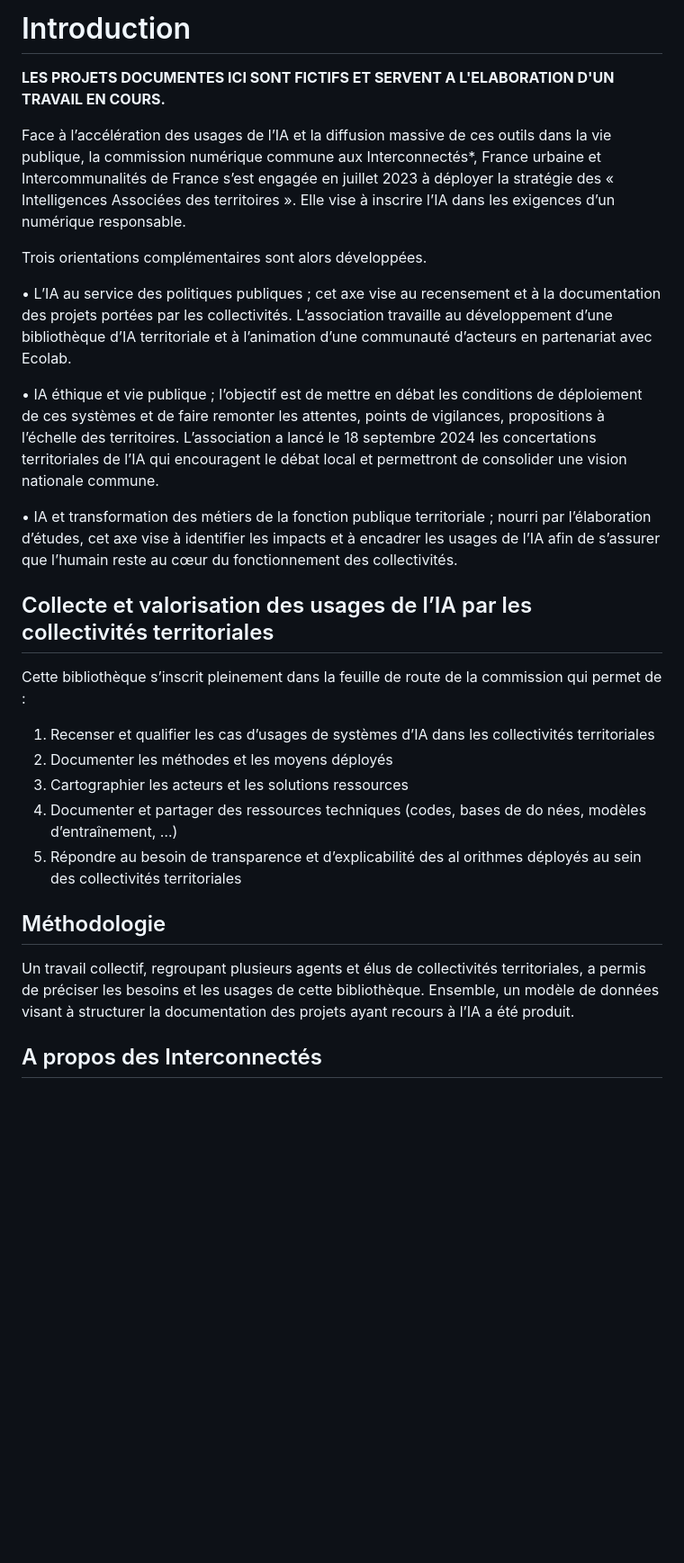
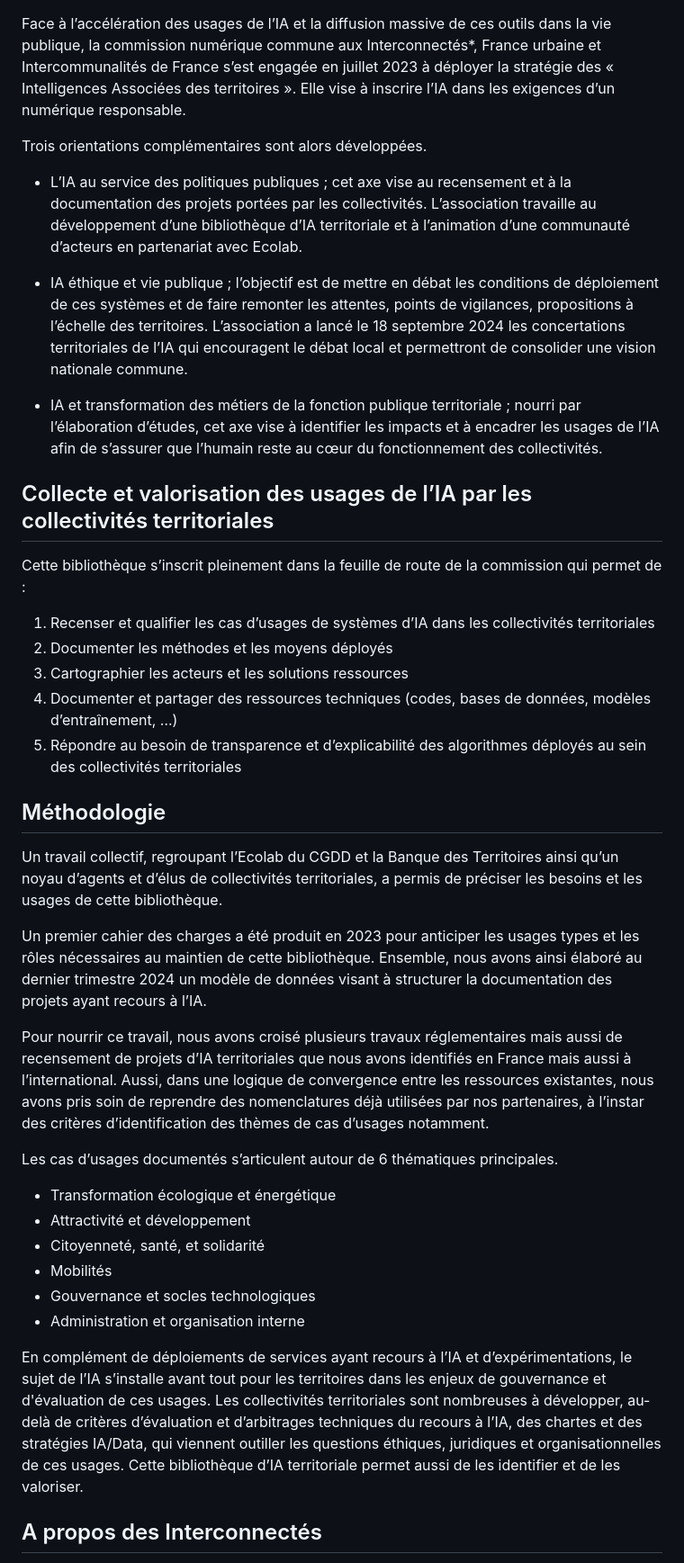
Before and after one commit to pierrecamilleri/Bibliotheque-IA-territoriale, a Markdown page: texts/interconnectes_IA-intro.md, the part around one of its changes. Shown at 90% size. Rendered like a GitHub page; blank space fills up the shorter version.

Commit message:
Update processed CSV and texts - 2025-02-06 10:23:56

```diff
--- a/texts/interconnectes_IA-intro.md
+++ b/texts/interconnectes_IA-intro.md
@@ -1,16 +1,12 @@
-# Introduction
-
-**LES PROJETS DOCUMENTES ICI SONT FICTIFS ET SERVENT A L'ELABORATION D'UN TRAVAIL EN COURS.**
-
 Face à l’accélération des usages de l’IA et la diffusion massive de ces outils dans la vie publique, la commission numérique commune aux Interconnectés*, France urbaine et Intercommunalités de France s’est engagée en juillet 2023 à déployer la stratégie des « Intelligences Associées des territoires ». Elle vise à inscrire l’IA dans les exigences d’un numérique responsable.
 
 Trois orientations complémentaires sont alors développées.
 
-•	L’IA au service des politiques publiques ; cet axe vise au recensement et à la documentation des projets portées par les collectivités. L’association travaille au développement d’une bibliothèque d’IA territoriale et à l’animation d’une communauté d’acteurs en partenariat avec Ecolab.
+- L’IA au service des politiques publiques ; cet axe vise au recensement et à la documentation des projets portées par les collectivités. L’association travaille au développement d’une bibliothèque d’IA territoriale et à l’animation d’une communauté d’acteurs en partenariat avec Ecolab.
 
-•	IA éthique et vie publique ; l’objectif est de mettre en débat les conditions de déploiement de ces systèmes et de faire remonter les attentes, points de vigilances, propositions à l’échelle des territoires. L’association a lancé le 18 septembre 2024 les concertations territoriales de l’IA qui encouragent le débat local et permettront de consolider une vision nationale commune.
+- IA éthique et vie publique ; l’objectif est de mettre en débat les conditions de déploiement de ces systèmes et de faire remonter les attentes, points de vigilances, propositions à l’échelle des territoires. L’association a lancé le 18 septembre 2024 les concertations territoriales de l’IA qui encouragent le débat local et permettront de consolider une vision nationale commune.
 
-•	IA et transformation des métiers de la fonction publique territoriale ; nourri par l’élaboration d’études, cet axe vise à identifier les impacts et à encadrer les usages de l’IA afin de s’assurer que l’humain reste au cœur du fonctionnement des collectivités.
+- IA et transformation des métiers de la fonction publique territoriale ; nourri par l’élaboration d’études, cet axe vise à identifier les impacts et à encadrer les usages de l’IA afin de s’assurer que l’humain reste au cœur du fonctionnement des collectivités.
 
 ## Collecte et valorisation des usages de l’IA par les collectivités territoriales
 
@@ -19,12 +15,29 @@ Cette bibliothèque s’inscrit pleinement dans la feuille de route de la commis
 1. Recenser et qualifier les cas d’usages de systèmes d’IA dans les collectivités territoriales
 2. Documenter les méthodes et les moyens déployés
 3. Cartographier les acteurs et les solutions ressources
-4. Documenter et partager des ressources techniques (codes, bases de do nées, modèles d’entraînement, …)
-5. Répondre au besoin de transparence et d’explicabilité des al orithmes déployés au sein des collectivités territoriales
+4. Documenter et partager des ressources techniques (codes, bases de données, modèles d’entraînement, …)
+5. Répondre au besoin de transparence et d’explicabilité des algorithmes déployés au sein des collectivités territoriales
 
 ## Méthodologie
 
-Un travail collectif, regroupant plusieurs agents et élus de collectivités territoriales, a permis de préciser les besoins et les usages de cette bibliothèque. Ensemble, un modèle de données visant à structurer la documentation des projets ayant recours à l’IA a été produit.
+Un travail collectif, regroupant l’Ecolab du CGDD et la Banque des Territoires ainsi qu’un noyau d’agents et d’élus de collectivités territoriales, a permis de préciser les besoins et les usages de cette bibliothèque.
+
+Un premier cahier des charges a été produit en 2023 pour anticiper les usages types et les rôles nécessaires au maintien de cette bibliothèque. Ensemble, nous avons ainsi élaboré au dernier trimestre 2024 un modèle de données visant à structurer la documentation des projets ayant recours à l’IA.
+
+Pour nourrir ce travail, nous avons croisé plusieurs travaux réglementaires mais aussi de recensement de projets d’IA territoriales que nous avons identifiés en France mais aussi à l’international. Aussi, dans une logique de convergence entre les ressources existantes, nous avons pris soin de reprendre des nomenclatures déjà utilisées par nos partenaires, à l’instar des critères d’identification des thèmes de cas d’usages notamment.
+
+Les cas d’usages documentés s’articulent autour de 6 thématiques principales.
+
+* Transformation écologique et énergétique
+* Attractivité et développement
+* Citoyenneté, santé, et solidarité
+* Mobilités
+* Gouvernance et socles technologiques
+* Administration et organisation interne
+
+
+En complément de déploiements de services ayant recours à l’IA et d’expérimentations, le sujet de l’IA s’installe avant tout pour les territoires dans les enjeux de gouvernance et d'évaluation de ces usages. Les collectivités territoriales sont nombreuses à développer, au-delà de critères d’évaluation et d’arbitrages techniques du recours à l’IA, des chartes et des stratégies IA/Data, qui viennent outiller les questions éthiques, juridiques et organisationnelles de ces usages. Cette bibliothèque d’IA territoriale permet aussi de les identifier et de les valoriser.
+
 
 ## A propos des Interconnectés
 
```
Also changed, not shown: other parts of texts/interconnectes_IA-intro.md (+65 -0 lines).
